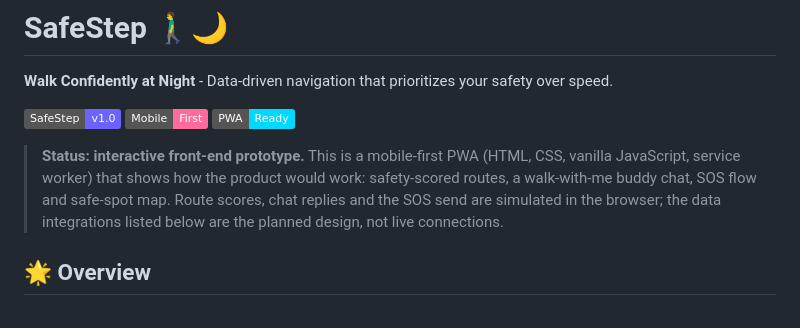
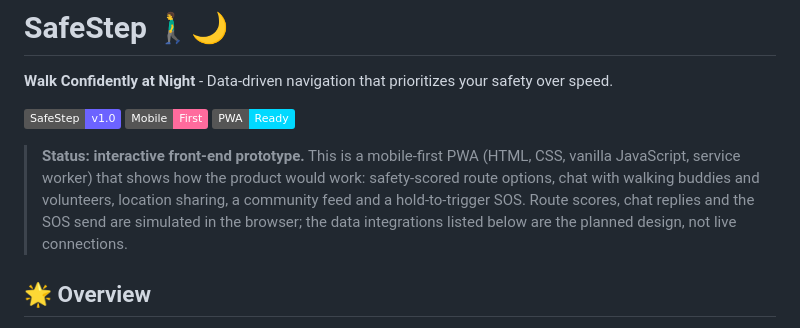
Before and after one commit to ThejasVK/SafeStep, a Markdown page: README.md, the part around the change. GitHub-like rendering; badges without logos.

Commit message:
README: list the prototype's actual screens
Co-Authored-By: Claude Opus 5.5 <noreply@anthropic.com>
Claude-Session: https://claude.ai/code/session_012VsEGUVZj9SA5Rvpf6kxMU

```diff
--- a/README.md
+++ b/README.md
@@ -6,7 +6,7 @@
 ![Mobile First](https://img.shields.io/badge/Mobile-First-FF6B9D)
 ![PWA Ready](https://img.shields.io/badge/PWA-Ready-00D9FF)
 
-> **Status: interactive front-end prototype.** This is a mobile-first PWA (HTML, CSS, vanilla JavaScript, service worker) that shows how the product would work: safety-scored routes, a walk-with-me buddy chat, SOS flow and safe-spot map. Route scores, chat replies and the SOS send are simulated in the browser; the data integrations listed below are the planned design, not live connections.
+> **Status: interactive front-end prototype.** This is a mobile-first PWA (HTML, CSS, vanilla JavaScript, service worker) that shows how the product would work: safety-scored route options, chat with walking buddies and volunteers, location sharing, a community feed and a hold-to-trigger SOS. Route scores, chat replies and the SOS send are simulated in the browser; the data integrations listed below are the planned design, not live connections.
 
 ## 🌟 Overview
 
```
